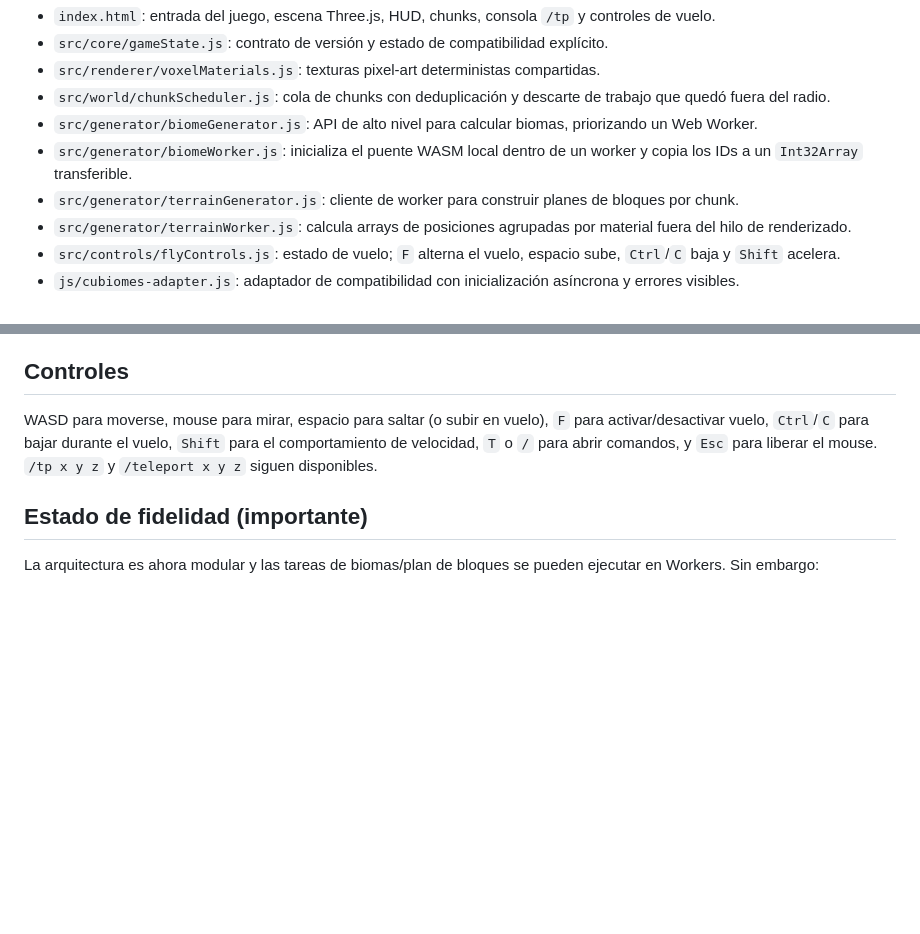
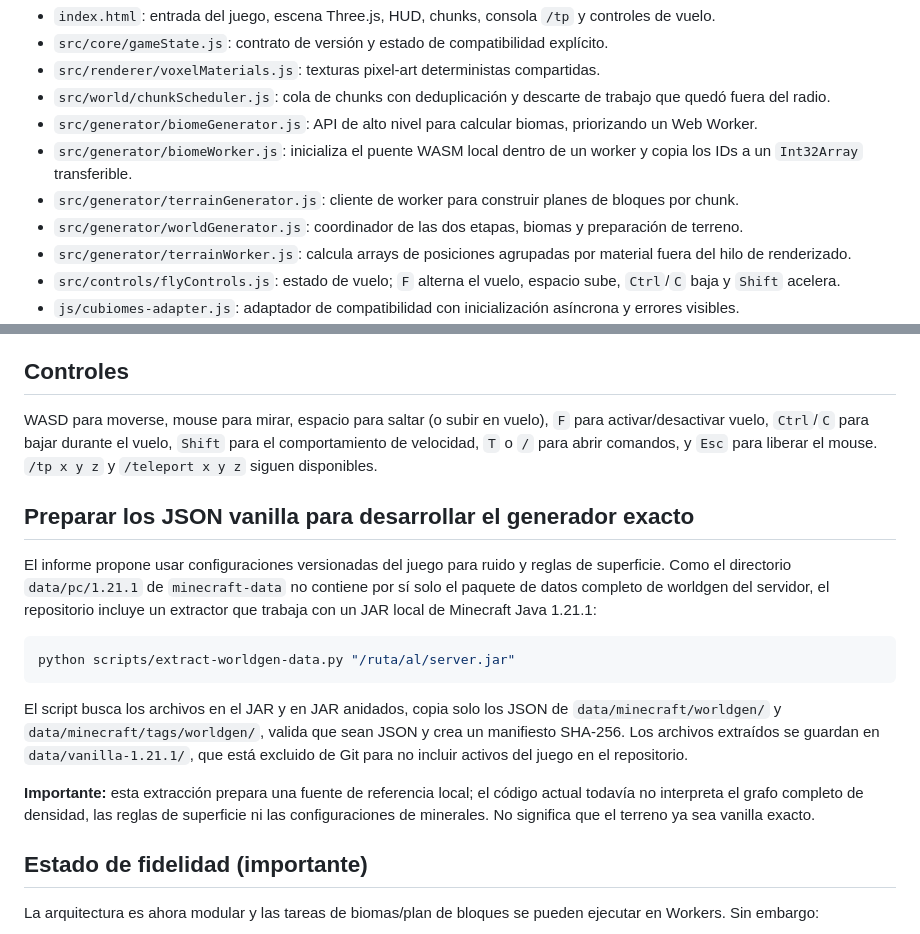
Before and after one commit to arnal333/voxelcraft, a Markdown page: README.md, 2 parts joined by grey strips. GitHub-like rendering; blank space fills up the shorter version.

Commit message:
Document the worldgen coordinator and local vanilla JSON extraction

````diff
--- a/README.md
+++ b/README.md
@@ -11,6 +11,7 @@ Este repositorio conserva el prototipo jugable Three.js e incorpora la arquitect
 - `src/generator/biomeGenerator.js`: API de alto nivel para calcular biomas, priorizando un Web Worker.
 - `src/generator/biomeWorker.js`: inicializa el puente WASM local dentro de un worker y copia los IDs a un `Int32Array` transferible.
 - `src/generator/terrainGenerator.js`: cliente de worker para construir planes de bloques por chunk.
+- `src/generator/worldGenerator.js`: coordinador de las dos etapas, biomas y preparación de terreno.
 - `src/generator/terrainWorker.js`: calcula arrays de posiciones agrupadas por material fuera del hilo de renderizado.
 - `src/controls/flyControls.js`: estado de vuelo; `F` alterna el vuelo, espacio sube, `Ctrl`/`C` baja y `Shift` acelera.
 - `js/cubiomes-adapter.js`: adaptador de compatibilidad con inicialización asíncrona y errores visibles.
@@ -60,6 +61,18 @@ El archivo compilado `engine/cubiomes.js` y el correspondiente `engine/cubiomes.
 
 WASD para moverse, mouse para mirar, espacio para saltar (o subir en vuelo), `F` para activar/desactivar vuelo, `Ctrl`/`C` para bajar durante el vuelo, `Shift` para el comportamiento de velocidad, `T` o `/` para abrir comandos, y `Esc` para liberar el mouse. `/tp x y z` y `/teleport x y z` siguen disponibles.
 
+## Preparar los JSON vanilla para desarrollar el generador exacto
+
+El informe propone usar configuraciones versionadas del juego para ruido y reglas de superficie. Como el directorio `data/pc/1.21.1` de `minecraft-data` no contiene por sí solo el paquete de datos completo de worldgen del servidor, el repositorio incluye un extractor que trabaja con un JAR local de Minecraft Java 1.21.1:
+
+```bash
+python scripts/extract-worldgen-data.py "/ruta/al/server.jar"
+```
+
+El script busca los archivos en el JAR y en JAR anidados, copia solo los JSON de `data/minecraft/worldgen/` y `data/minecraft/tags/worldgen/`, valida que sean JSON y crea un manifiesto SHA-256. Los archivos extraídos se guardan en `data/vanilla-1.21.1/`, que está excluido de Git para no incluir activos del juego en el repositorio.
+
+**Importante:** esta extracción prepara una fuente de referencia local; el código actual todavía no interpreta el grafo completo de densidad, las reglas de superficie ni las configuraciones de minerales. No significa que el terreno ya sea vanilla exacto.
+
 ## Estado de fidelidad (importante)
 
 La arquitectura es ahora modular y las tareas de biomas/plan de bloques se pueden ejecutar en Workers. Sin embargo:
````
